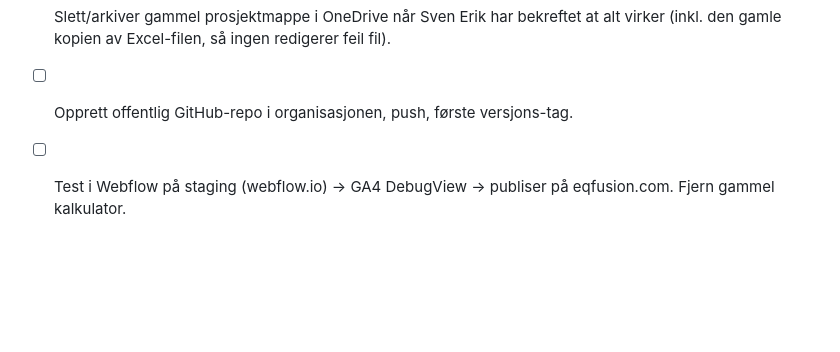
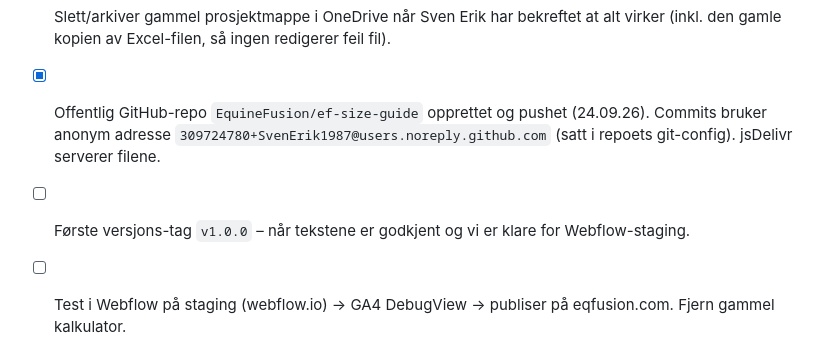
Before and after one commit to EquineFusion/ef-size-guide, a Markdown page: CLAUDE.md, the part around the change. GitHub-like rendering; blank space fills up the shorter version.

Commit message:
CLAUDE.md: GitHub repo created and pushed
Co-Authored-By: Claude Opus 5.5 <noreply@anthropic.com>

```diff
--- a/CLAUDE.md
+++ b/CLAUDE.md
@@ -207,7 +207,8 @@ Excel-filen åpnes via SharePoint (OneDrive) med **AutoSave** – endringer via
 - [x] GitHub-organisasjon opprettet av Sven Erik.
 - [x] Flytt kode ut av OneDrive + Excel til felles OneDrive-mappe (23.09.26, se «Plassering»).
 - [ ] Slett/arkiver gammel prosjektmappe i OneDrive når Sven Erik har bekreftet at alt virker (inkl. den gamle kopien av Excel-filen, så ingen redigerer feil fil).
-- [ ] Opprett offentlig GitHub-repo i organisasjonen, push, første versjons-tag.
+- [x] Offentlig GitHub-repo `EquineFusion/ef-size-guide` opprettet og pushet (24.09.26). Commits bruker anonym adresse `309724780+SvenErik1987@users.noreply.github.com` (satt i repoets git-config). jsDelivr serverer filene.
+- [ ] Første versjons-tag `v1.0.0` – når tekstene er godkjent og vi er klare for Webflow-staging.
 - [ ] Test i Webflow på staging (webflow.io) → GA4 DebugView → publiser på eqfusion.com. Fjern gammel kalkulator.
 - [ ] Steg 2: egen, trolig større toleranse for bildemålinger (fastsettes når metoden er valgt).
 - [ ] Steg 2: velg metode for bildeanalyse.
```
